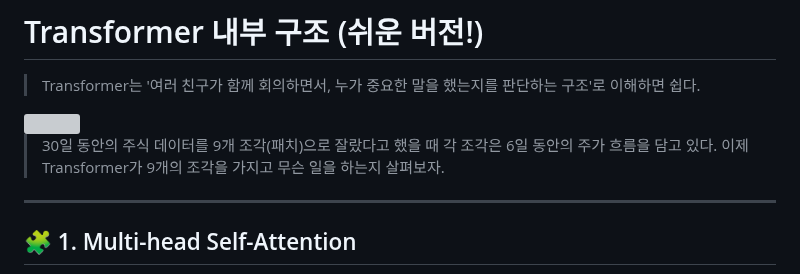
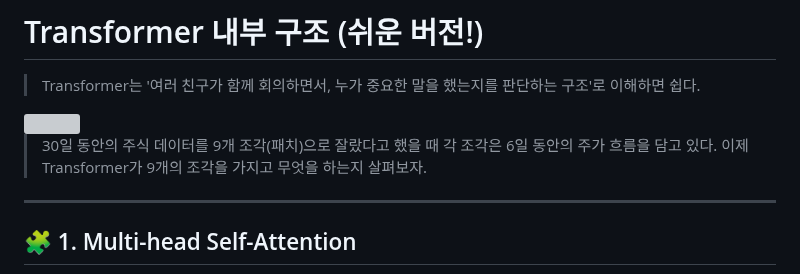
Before and after one commit to purefe11/StockPatchTST, a Markdown page: docs/TRANSFORMER.md, the part around the change. Drawn GitHub-style; grey boxes are pictures that could not be loaded.

```diff
--- a/docs/TRANSFORMER.md
+++ b/docs/TRANSFORMER.md
@@ -4,7 +4,7 @@
 
 > 30일 동안의 주식 데이터를 9개 조각(패치)으로 잘랐다고 했을 때
 > 각 조각은 6일 동안의 주가 흐름을 담고 있다.
-> 이제 Transformer가 9개의 조각을 가지고 무슨 일을 하는지 살펴보자.
+> 이제 Transformer가 9개의 조각을 가지고 무엇을 하는지 살펴보자.
 
 ---
 
```
